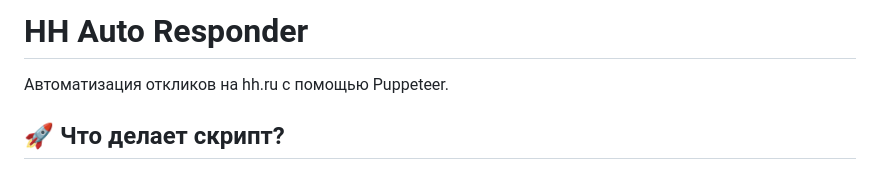
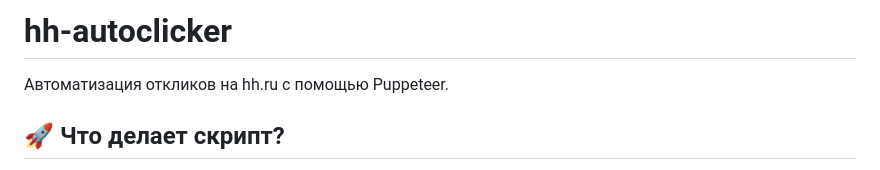
Before and after one commit to Pogodin21/hh-autoclicker, a Markdown page: README.md, the part around the change. GitHub-like rendering.

Commit message:
Update README.md
Editing Readme.md

```diff
--- a/README.md
+++ b/README.md
@@ -1,4 +1,4 @@
-# HH Auto Responder
+# hh-autoclicker
 
 Автоматизация откликов на hh.ru с помощью Puppeteer.
 
```
